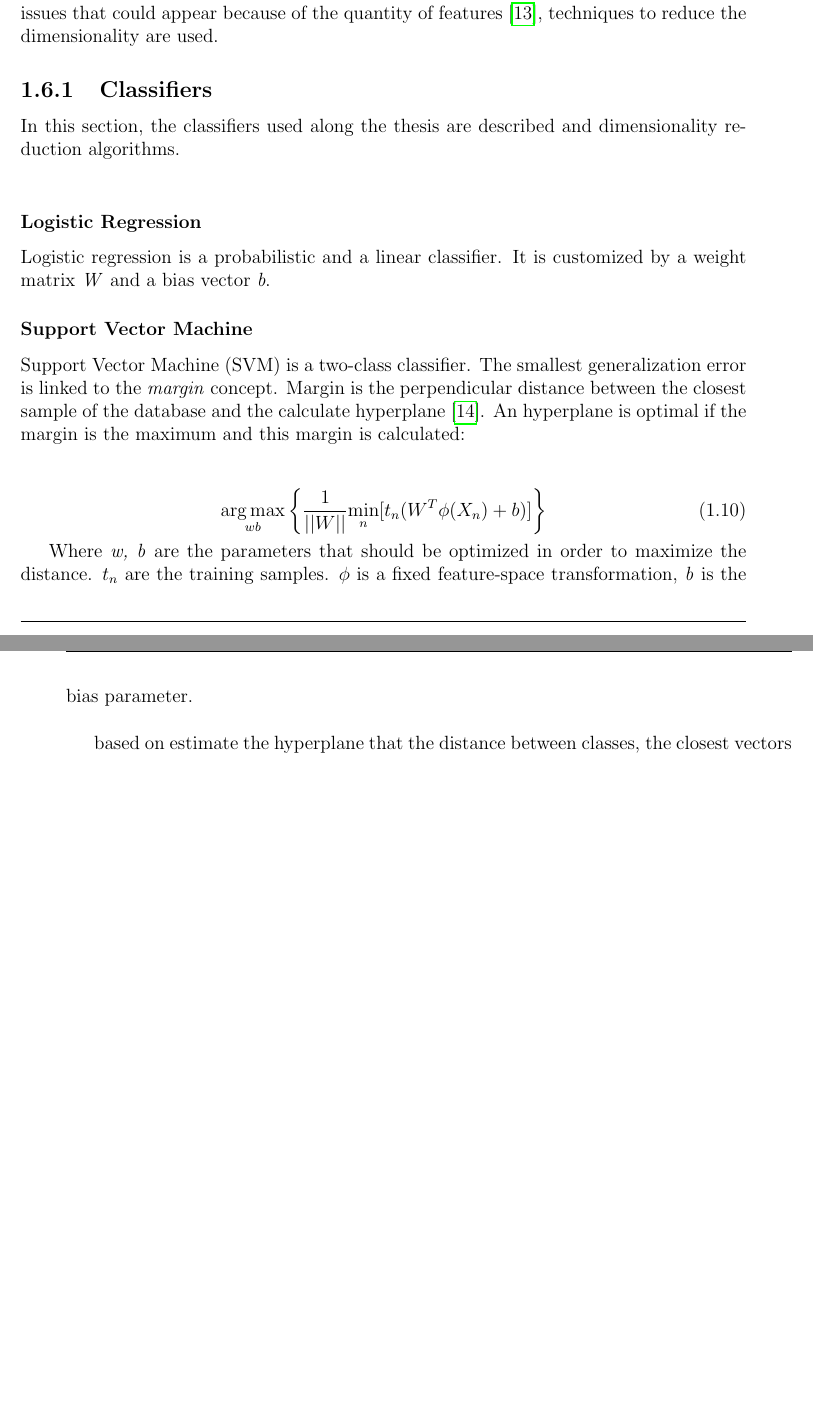
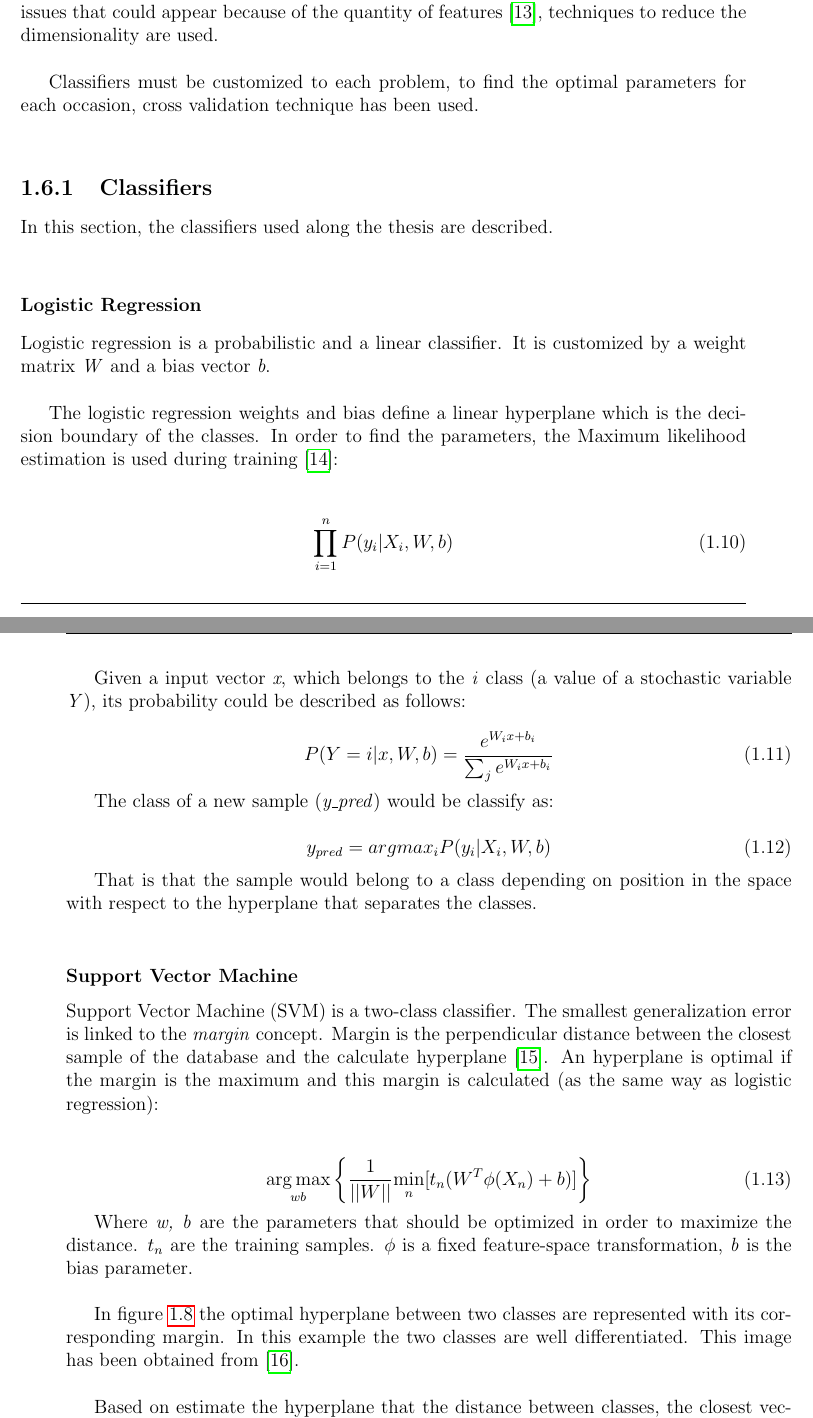
Before and after one commit to beatrizgoa/Latex_TFM, a LaTeX thesis (Memoria_TFM.tex, which reads classifiers.tex): two parts of pages 22 and 23 of 80 before the commit and two parts of pages 22 and 23 of 82 after it, joined at a grey line, cut so that both start at the same text, the shorter picture padded with empty space. Compiled offline with pdfLaTeX.

Commit message:
Adding to the classifier part

```diff
--- a/classifiers.tex
+++ b/classifiers.tex
@@ -2,20 +2,42 @@
 Classifying is called to the task of sign a a category to a object. The classification task is based in the features of the object obtained of the feature extractor \cite{Duda}, that in the particular case of this thesis is the output of a convolutional neural network.\\
 
-The output of the convolutional neural network could be bigger enough and some features could not be relevant for the classification. To solve the speed and robustness issues that could appear because of the quantity of features \cite{PCAvsLDA}, techniques to reduce the dimensionality are used.
+The output of the convolutional neural network could be bigger enough and some features could not be relevant for the classification. To solve the speed and robustness issues that could appear because of the quantity of features \cite{PCAvsLDA}, techniques to reduce the dimensionality are used.\\
+
+Classifiers must be customized to each problem, to find the optimal parameters for each occasion, cross validation technique has been used.\\
 
 \subsection{Classifiers}
-In this section, the classifiers used along the thesis are described and dimensionality reduction algorithms.\\
+In this section, the classifiers used along the thesis are described.\\
 
 \subsubsection{Logistic Regression}
-Logistic regression is a probabilistic and a linear classifier. It is customized by a weight matrix \textit{W} and a bias vector \textit{b}.
+Logistic regression is a probabilistic and a linear classifier. It is customized by a weight matrix \textit{W} and a bias vector \textit{b}.\\
+
+The logistic regression weights and bias define a linear hyperplane which is the decision boundary of the classes. In order to find the parameters, the Maximum likelihood estimation is used during training \cite{ClassifiersReview}:\\
+
+\begin{equation}
+\prod_{i=1}^{n}P(y_i|X_i,W,b)
+\end{equation}
+
+Given a input vector \textit{x}, which belongs to the \textit{i} class (a value of a stochastic variable \textit{Y}), its probability could be described as follows:
+
+\begin{equation}
+P(Y=i|x,W,b) = \frac{e^{W_ix+b_i}}{\sum_j e^{W_ix+b_i}}
+\end{equation}
+
+The class of a new sample (\textit{y\_{pred}}) would be classify as:
+
+\begin{equation}
+y_{pred} = argmax_{i}P(y_i|X_i,W,b)
+\end{equation}
+
+That is that the sample would belong to a class depending on position in the space with respect to the hyperplane that separates the classes.\\
 
 \subsubsection{Support Vector Machine}
-Support Vector Machine (SVM) is a two-class classifier. The smallest generalization error is linked  to the \textit{margin} concept. Margin is the perpendicular distance between the closest sample of the database and the calculate hyperplane \cite{MachineLearning}. An hyperplane is optimal if the margin is the maximum and this margin is calculated:\\
+Support Vector Machine (SVM) is a two-class classifier. The smallest generalization error is linked to the \textit{margin} concept. Margin is the perpendicular distance between the closest sample of the database and the calculate hyperplane \cite{MachineLearning}. An hyperplane is optimal if the margin is the maximum and this margin is calculated (as the same way as logistic regression):\\
 
 \begin{equation}
 \underset{w b}{\operatorname{arg\,max}}\left \{ \frac{1}{||W||} \underset{n}{\operatorname{min}}[t_{n}(W^T \phi (X_n)+b)]   \right \}
 \end{equation}
 
+
 Where \textit{w, b} are the parameters that should be optimized in order to maximize the distance. \textit{$t_n$} are the training samples. $\phi$ is a fixed feature-space transformation, \textit{b} is the bias parameter.\\
 
-based on estimate the hyperplane that the distance between classes, the closest vectors of each class, is maximized \cite{SVM1, MachineLearning}.
@@ -22,3 +48,5 @@ based on estimate the hyperplane that the distance between classes, the closest
+\end{figure}
 
-\subsubsection{K Nearest Neighbors}
-K- Nearest Neighbour (KNN) is a generative and non parametric classifier. For classifying, the density estimation procedure is used. The density function is determined by the form \cite{MachineLearning}:
+In figure \ref{fig:SVM} the optimal hyperplane between two classes are represented with its corresponding margin. In this example the two classes are well differentiated. This image has been obtained from \cite{SVMimage}.\\
+
+Based on estimate the hyperplane that the distance between classes, the closest vectors of each class, is maximized \cite{SVM1, MachineLearning}. In practice, the margin is determined by \textit{C}, a parameter that should be chosen by user to get the optimal margin.\\
```
Also changed, not shown: references.bib (+24 -3 lines), Memoria_TFM.bbl, classifiers.tex (23 more changed lines), 10 other files.
